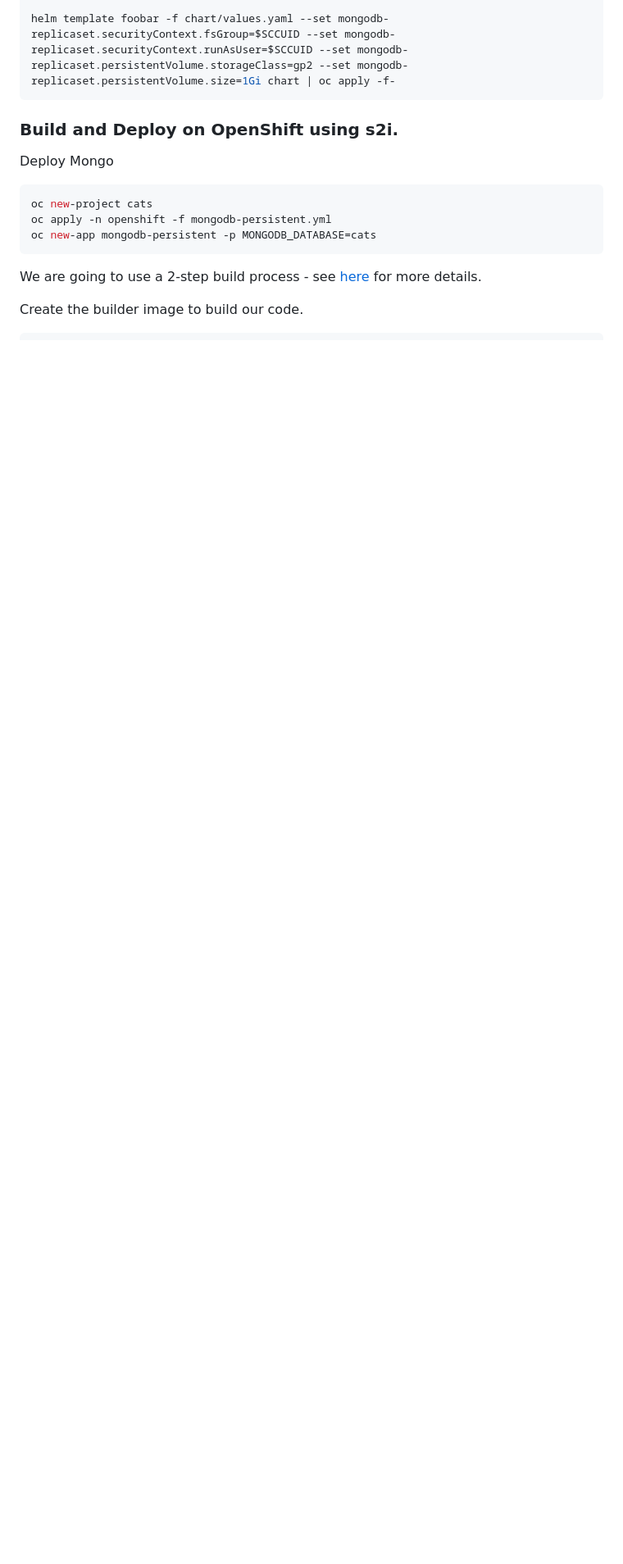
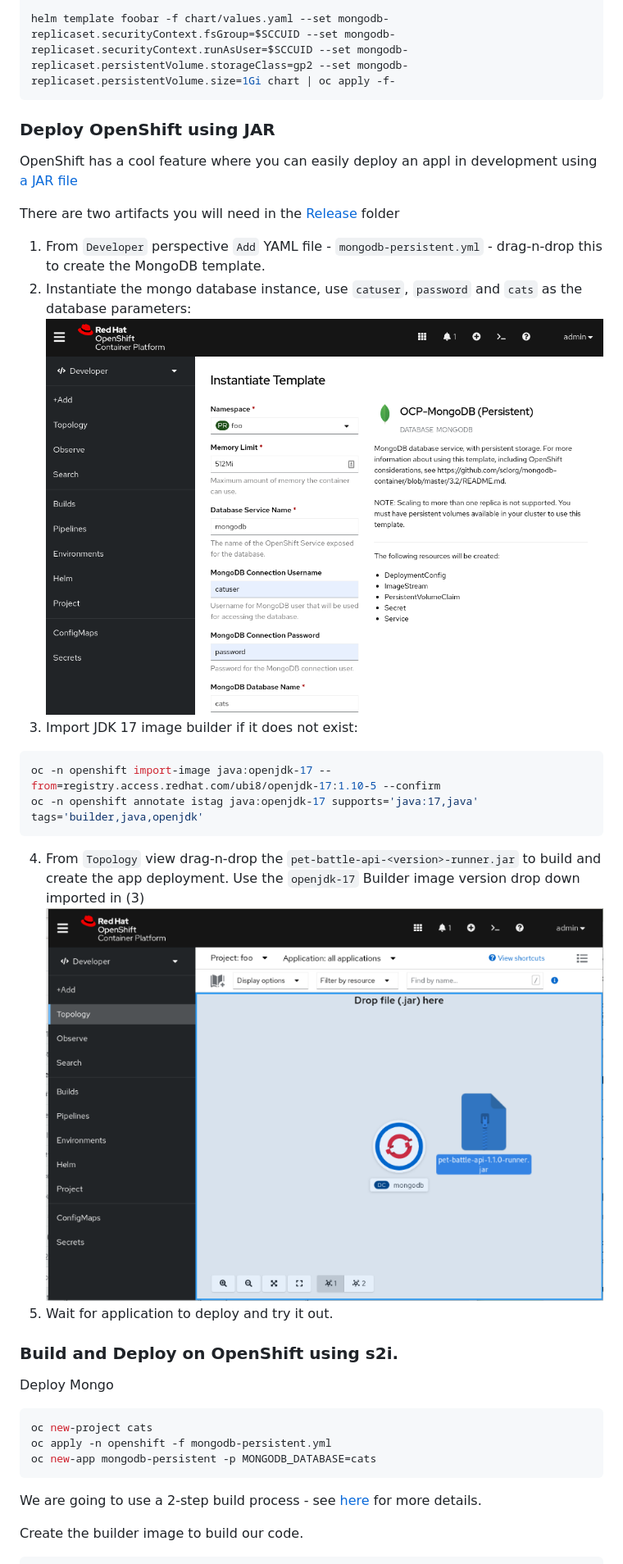
Before and after one commit to petbattle/pet-battle-api, a Markdown page: README.md, the part around the change printed below. Shown: that part at 82% size. Rendered like a GitHub page; pictures changed too: images/drag-n-drop-app.png (added), images/drag-n-drop-mongo.png (added); blank space fills up the shorter version.

Commit message:
🦜 add JReleaser for jar uploading in openshift 🦜

````diff
--- a/README.md
+++ b/README.md
@@ -66,6 +66,24 @@ SCCUID=${SCC%%/*}
 
 helm template foobar -f chart/values.yaml --set mongodb-replicaset.securityContext.fsGroup=$SCCUID --set mongodb-replicaset.securityContext.runAsUser=$SCCUID --set mongodb-replicaset.persistentVolume.storageClass=gp2 --set mongodb-replicaset.persistentVolume.size=1Gi chart | oc apply -f-
 ```
+
+### Deploy OpenShift using JAR
+
+OpenShift has a cool feature where you can easily deploy an appl in development using [a JAR file](http://openshift.github.io/openshift-origin-design/designs/developer/4.8/upload-jar-file/)
+
+There are two artifacts you will need in the [Release](https://github.com/petbattle/pet-battle-api/releases) folder
+
+1. From `Developer` perspective `Add` YAML file - `mongodb-persistent.yml` - drag-n-drop this to create the MongoDB template.
+2. Instantiate the mongo database instance, use `catuser`, `password` and `cats` as the database parameters:
+![images/drag-n-drop-mongo.png](images/drag-n-drop-mongo.png)
+3. Import JDK 17 image builder if it does not exist:
+```bash
+oc -n openshift import-image java:openjdk-17 --from=registry.access.redhat.com/ubi8/openjdk-17:1.10-5 --confirm
+oc -n openshift annotate istag java:openjdk-17 supports='java:17,java' tags='builder,java,openjdk'
+```
+4. From `Topology` view drag-n-drop the `pet-battle-api-<version>-runner.jar` to build and create the app deployment. Use the `openjdk-17` Builder image version drop down imported in (3)
+![images/drag-n-drop-app.png](images/drag-n-drop-app.png)
+5. Wait for application to deploy and try it out.
 
 ### Build and Deploy on OpenShift using s2i.
 
````
Also changed, not shown: other parts of README.md (+1 -1 lines).
